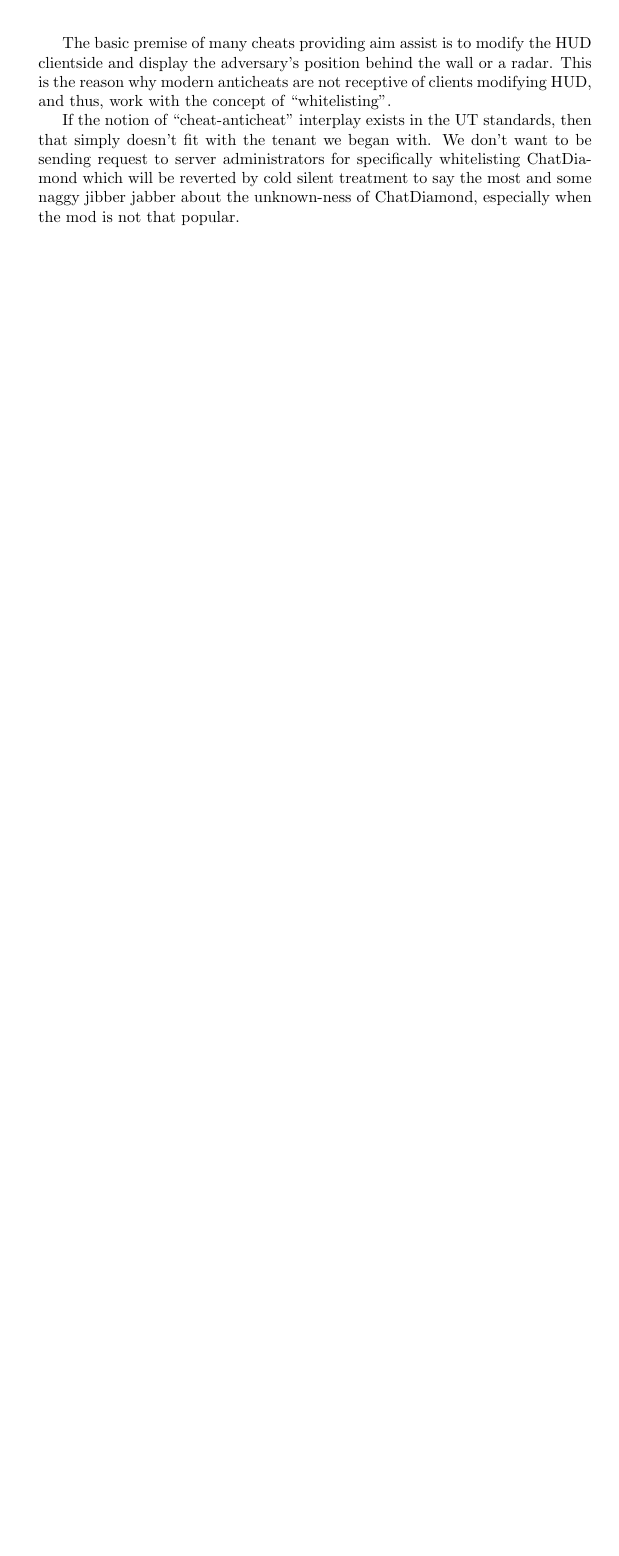
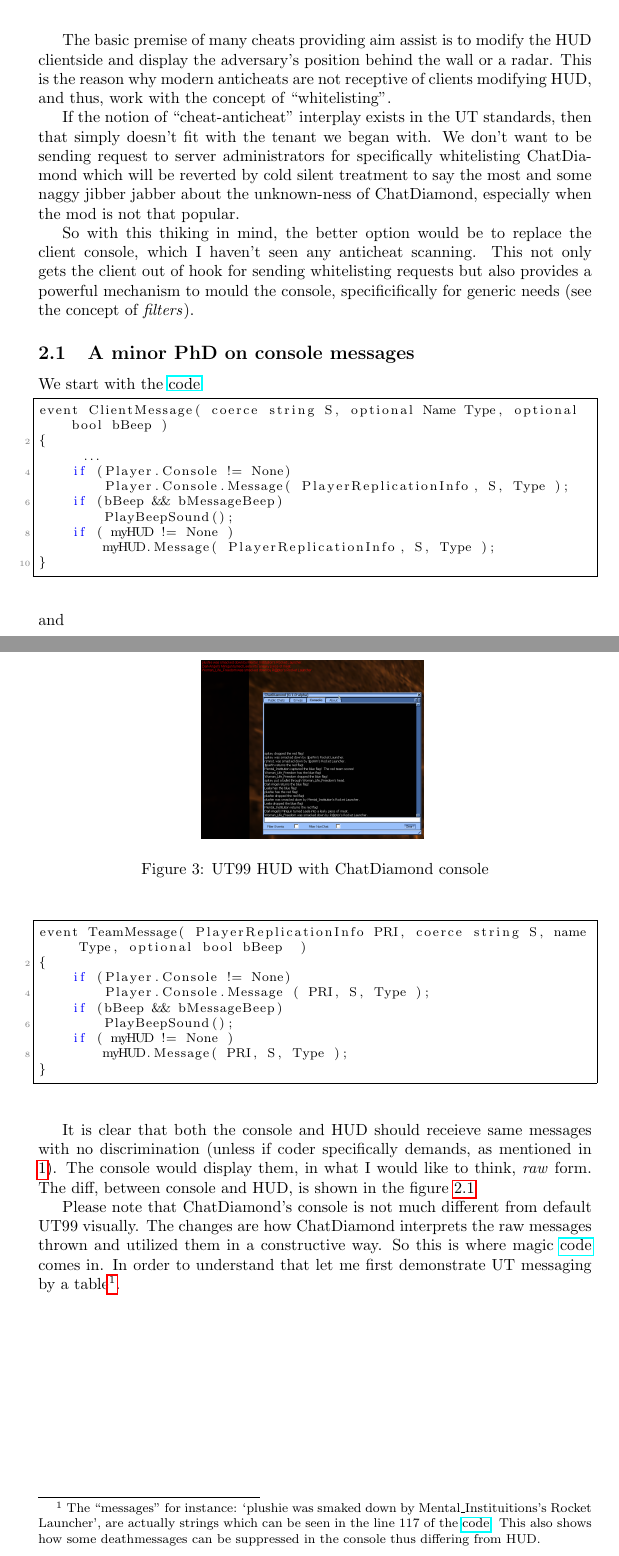
Before and after one commit to ravimohan1991/ChatDiamond, a LaTeX document (ReadMe/chatdiamond.tex): part of page 3 of 3 before the commit and two parts of pages 3 and 4 of 5 after it, the two joined at a grey line, cut so that both start at the same text, the shorter picture padded with empty space. Compiled offline with pdfLaTeX.

Commit message:
Messaging documentation

```diff
--- a/ReadMe/chatdiamond.tex
+++ b/ReadMe/chatdiamond.tex
@@ -125,3 +149,44 @@ The basic premise of many cheats providing aim assist is to modify the HUD clien
 
 If the notion of ``cheat-anticheat'' interplay exists in the UT standards, then that simply doesn't fit with the tenant we began with.  We don't want to be sending request to server administrators for specifically whitelisting ChatDiamond which will be reverted by cold silent treatment to say the most and some naggy jibber jabber about the unknown-ness of ChatDiamond, especially when the mod is not that popular.
 
+So with this thiking in mind, the better option would be to replace the client console, which I haven't seen any anticheat scanning. This not only gets the client out of hook for sending whitelisting requests but also provides a powerful mechanism to mould the console, specificifically for generic needs (see the concept of \emph{filters}).
+
+\subsection{A minor PhD on console messages}
+
+We start with the \href{http://uncodex.ut-files.com/UT/v436/Source_engine/playerpawn.html}{code}
+
+\begin{lstlisting}[frame=single]
+event ClientMessage( coerce string S, optional Name Type, optional bool bBeep )
+{
+     %* \ldots *)
+    if (Player.Console != None)
+        Player.Console.Message( PlayerReplicationInfo, S, Type );
+    if (bBeep && bMessageBeep)
+        PlayBeepSound();
+    if ( myHUD != None )
+        myHUD.Message( PlayerReplicationInfo, S, Type );
+}
+\end{lstlisting}
+and
+\begin{lstlisting}[frame=single]
+event TeamMessage( PlayerReplicationInfo PRI, coerce string S, name Type, optional bool bBeep  )
+{
+    if (Player.Console != None)
+        Player.Console.Message ( PRI, S, Type );
+    if (bBeep && bMessageBeep)
+        PlayBeepSound();
+    if ( myHUD != None )
+        myHUD.Message( PRI, S, Type );
+}
+\end{lstlisting}
+
+It is clear that both the console and HUD should receieve same messages with no discrimination (unless if coder specifically demands, as mentioned in \ref{foot:hudconsolediff}).  The console would display them, in what I would like to think, \emph{raw} form.  The diff, between console and HUD, is shown in the figure \ref{fig:chatdiamond_console_hud}
+
+\begin{figure}
+\centering
+\label{fig:chatdiamond_console_hud}
+\includegraphics[width=0.4\textwidth]{consoleundhud}
+\caption{UT99 HUD with ChatDiamond console}
+\end{figure}
+
+Please note that ChatDiamond's console is not much different from default UT99 visually.  The changes are how ChatDiamond interprets the raw messages thrown and utilized them in a constructive way. So this is where magic \href{https://github.com/ravimohan1991/ChatDiamond/blob/859323fbd80266b21c9dab163b067cacfa318463/Classes/CDUTConsole.uc#L52-L71}{code} comes in.  In order to understand that let me first demonstrate UT messaging by a table\footnote{\label{foot:hudconsolediff} The ``messages'' for instance: `plushie was smaked down by Mental\_Instituitions's Rocket Launcher', are actually strings which can be seen in the line 117 of the \href{http://uncodex.ut-files.com/UT/v436/Source_botpack/deathmessageplus.html}{code}.  This also shows how some deathmessages can be suppressed in the console thus differing from HUD.}.
@@ -127,0 +199 @@ If the notion of ``cheat-anticheat'' interplay exists in the UT standards, then
+ \makecell{Multiplayer \\Spectator} & \makecell{\color{red}{plushie was}\\ \color{red}{smaked down by}\\ \color{red}{Mental\_Instituitions's}\\ \color{red}{Rocket Launcher}} & \makecell{Type !cg to\\ visit combogib\\ grapple server} \\
```
Also changed, not shown: ReadMe/consoleundhud.png (added), ReadMe/chatdiamond.tex (36 more changed lines).
